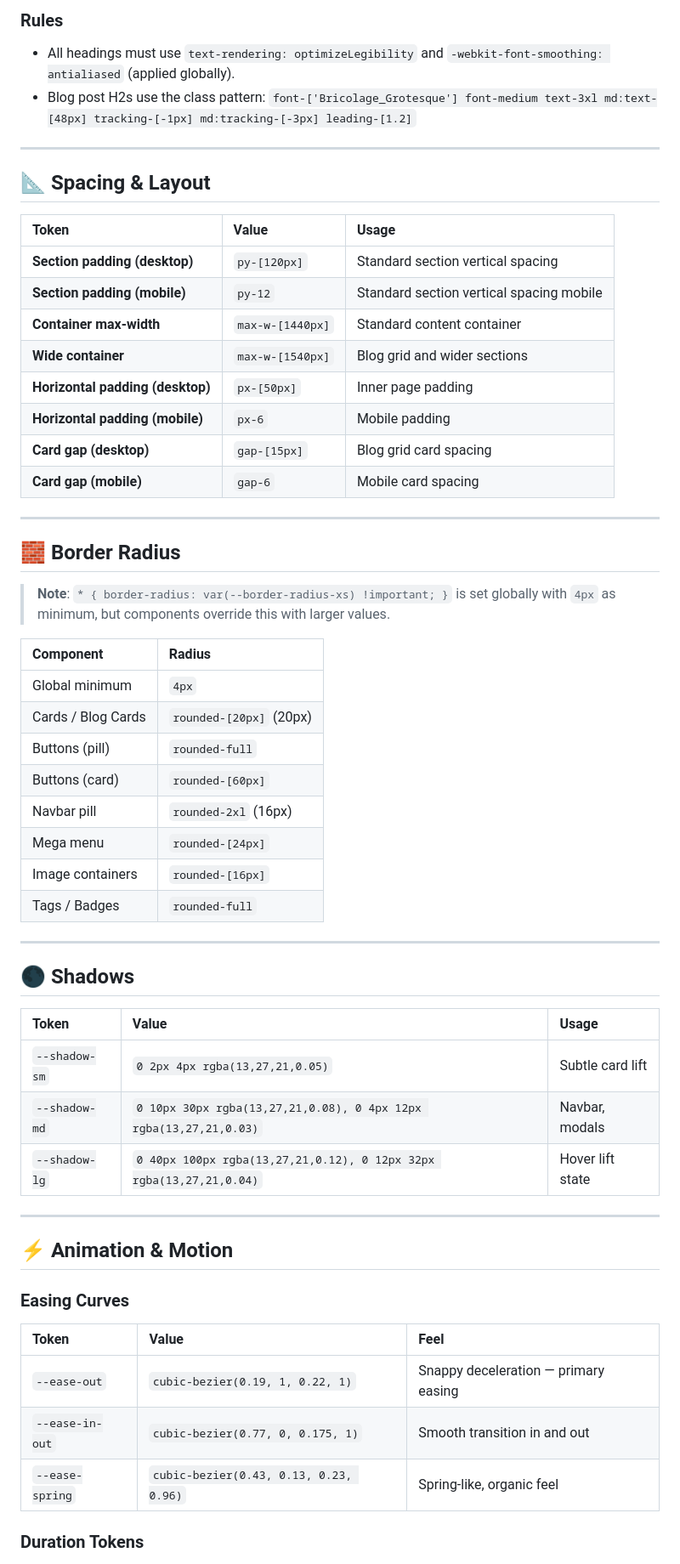
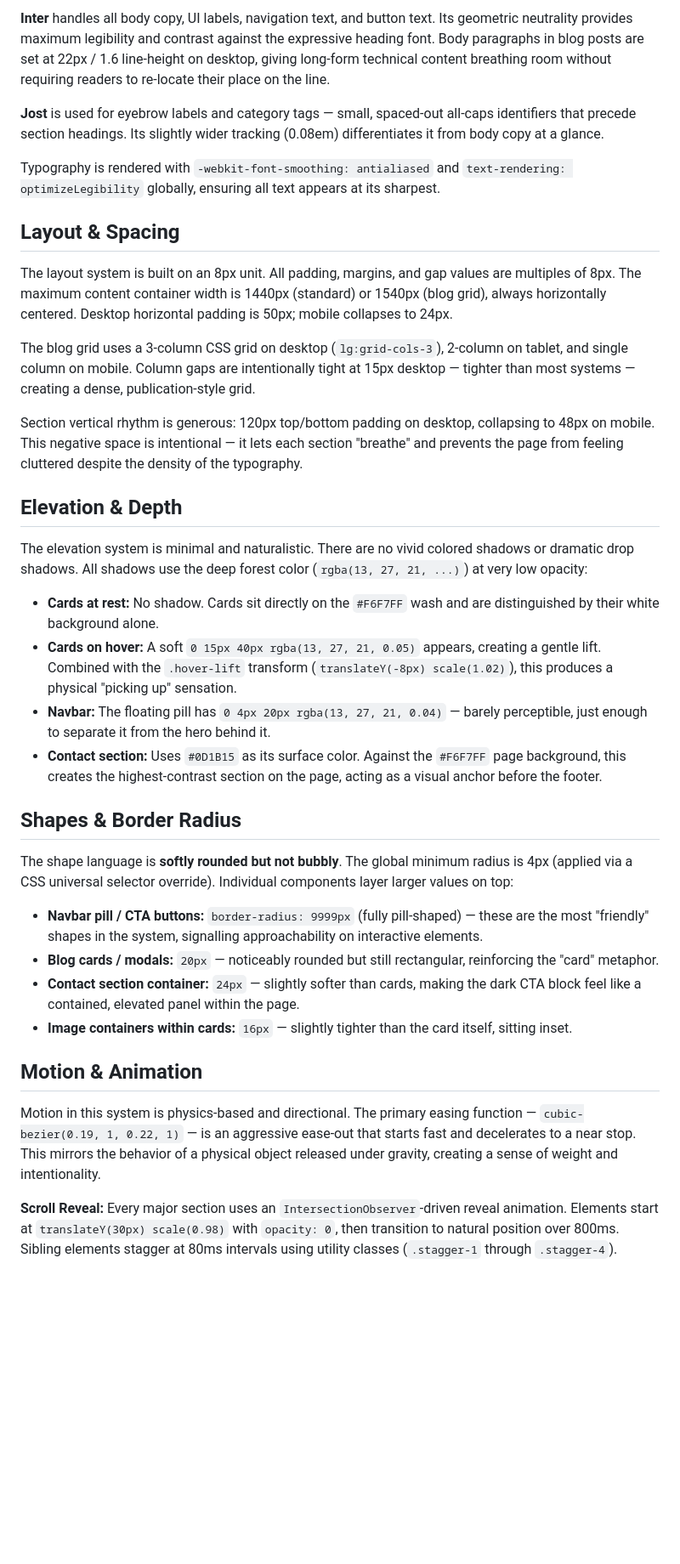
Before and after one commit to ahmedzulfi/ortho, a Markdown page: design.md, the part around one of its changes. Shown at 85% size. Rendered like a GitHub page; blank space fills up the shorter version.

Commit message:
Docs: Add DESIGN.md (Google Stitch format) with full YAML token frontmatter and brand narrative

```diff
--- a/design.md
+++ b/design.md
@@ -56,61 +272,39 @@
 
-### Rules
-- All headings must use `text-rendering: optimizeLegibility` and `-webkit-font-smoothing: antialiased` (applied globally).
-- Blog post H2s use the class pattern: `font-['Bricolage_Grotesque'] font-medium text-3xl md:text-[48px] tracking-[-1px] md:tracking-[-3px] leading-[1.2]`
+**Inter** handles all body copy, UI labels, navigation text, and button text. Its geometric neutrality provides maximum legibility and contrast against the expressive heading font. Body paragraphs in blog posts are set at 22px / 1.6 line-height on desktop, giving long-form technical content breathing room without requiring readers to re-locate their place on the line.
 
----
+**Jost** is used for eyebrow labels and category tags — small, spaced-out all-caps identifiers that precede section headings. Its slightly wider tracking (0.08em) differentiates it from body copy at a glance.
 
-## 📐 Spacing & Layout
+Typography is rendered with `-webkit-font-smoothing: antialiased` and `text-rendering: optimizeLegibility` globally, ensuring all text appears at its sharpest.
 
-| Token | Value | Usage |
-| :--- | :--- | :--- |
-| **Section padding (desktop)** | `py-[120px]` | Standard section vertical spacing |
-| **Section padding (mobile)** | `py-12` | Standard section vertical spacing mobile |
-| **Container max-width** | `max-w-[1440px]` | Standard content container |
-| **Wide container** | `max-w-[1540px]` | Blog grid and wider sections |
-| **Horizontal padding (desktop)** | `px-[50px]` | Inner page padding |
-| **Horizontal padding (mobile)** | `px-6` | Mobile padding |
-| **Card gap (desktop)** | `gap-[15px]` | Blog grid card spacing |
-| **Card gap (mobile)** | `gap-6` | Mobile card spacing |
+## Layout & Spacing
 
----
+The layout system is built on an 8px unit. All padding, margins, and gap values are multiples of 8px. The maximum content container width is 1440px (standard) or 1540px (blog grid), always horizontally centered. Desktop horizontal padding is 50px; mobile collapses to 24px.
 
-## 🧱 Border Radius
+The blog grid uses a 3-column CSS grid on desktop (`lg:grid-cols-3`), 2-column on tablet, and single column on mobile. Column gaps are intentionally tight at 15px desktop — tighter than most systems — creating a dense, publication-style grid.
 
-> **Note**: `* { border-radius: var(--border-radius-xs) !important; }` is set globally with `4px` as minimum, but components override this with larger values.
+Section vertical rhythm is generous: 120px top/bottom padding on desktop, collapsing to 48px on mobile. This negative space is intentional — it lets each section "breathe" and prevents the page from feeling cluttered despite the density of the typography.
 
-| Component | Radius |
-| :--- | :--- |
-| Global minimum | `4px` |
-| Cards / Blog Cards | `rounded-[20px]` (20px) |
-| Buttons (pill) | `rounded-full` |
-| Buttons (card) | `rounded-[60px]` |
-| Navbar pill | `rounded-2xl` (16px) |
-| Mega menu | `rounded-[24px]` |
-| Image containers | `rounded-[16px]` |
-| Tags / Badges | `rounded-full` |
+## Elevation & Depth
 
----
+The elevation system is minimal and naturalistic. There are no vivid colored shadows or dramatic drop shadows. All shadows use the deep forest color (`rgba(13, 27, 21, ...)`) at very low opacity:
 
-## 🌑 Shadows
+- **Cards at rest:** No shadow. Cards sit directly on the `#F6F7FF` wash and are distinguished by their white background alone.
+- **Cards on hover:** A soft `0 15px 40px rgba(13, 27, 21, 0.05)` appears, creating a gentle lift. Combined with the `.hover-lift` transform (`translateY(-8px) scale(1.02)`), this produces a physical "picking up" sensation.
+- **Navbar:** The floating pill has `0 4px 20px rgba(13, 27, 21, 0.04)` — barely perceptible, just enough to separate it from the hero behind it.
+- **Contact section:** Uses `#0D1B15` as its surface color. Against the `#F6F7FF` page background, this creates the highest-contrast section on the page, acting as a visual anchor before the footer.
 
-| Token | Value | Usage |
-| :--- | :--- | :--- |
-| `--shadow-sm` | `0 2px 4px rgba(13,27,21,0.05)` | Subtle card lift |
-| `--shadow-md` | `0 10px 30px rgba(13,27,21,0.08), 0 4px 12px rgba(13,27,21,0.03)` | Navbar, modals |
-| `--shadow-lg` | `0 40px 100px rgba(13,27,21,0.12), 0 12px 32px rgba(13,27,21,0.04)` | Hover lift state |
+## Shapes & Border Radius
 
----
+The shape language is **softly rounded but not bubbly**. The global minimum radius is 4px (applied via a CSS universal selector override). Individual components layer larger values on top:
 
-## ⚡ Animation & Motion
+- **Navbar pill / CTA buttons:** `border-radius: 9999px` (fully pill-shaped) — these are the most "friendly" shapes in the system, signalling approachability on interactive elements.
+- **Blog cards / modals:** `20px` — noticeably rounded but still rectangular, reinforcing the "card" metaphor.
+- **Contact section container:** `24px` — slightly softer than cards, making the dark CTA block feel like a contained, elevated panel within the page.
+- **Image containers within cards:** `16px` — slightly tighter than the card itself, sitting inset.
 
-### Easing Curves
+## Motion & Animation
 
-| Token | Value | Feel |
-| :--- | :--- | :--- |
-| `--ease-out` | `cubic-bezier(0.19, 1, 0.22, 1)` | Snappy deceleration — primary easing |
-| `--ease-in-out` | `cubic-bezier(0.77, 0, 0.175, 1)` | Smooth transition in and out |
-| `--ease-spring` | `cubic-bezier(0.43, 0.13, 0.23, 0.96)` | Spring-like, organic feel |
+Motion in this system is physics-based and directional. The primary easing function — `cubic-bezier(0.19, 1, 0.22, 1)` — is an aggressive ease-out that starts fast and decelerates to a near stop. This mirrors the behavior of a physical object released under gravity, creating a sense of weight and intentionality.
 
-### Duration Tokens
+**Scroll Reveal:** Every major section uses an `IntersectionObserver`-driven reveal animation. Elements start at `translateY(30px) scale(0.98)` with `opacity: 0`, then transition to natural position over 800ms. Sibling elements stagger at 80ms intervals using utility classes (`.stagger-1` through `.stagger-4`).
 
```
Also changed, not shown: other parts of design.md (+274 -150 lines).
